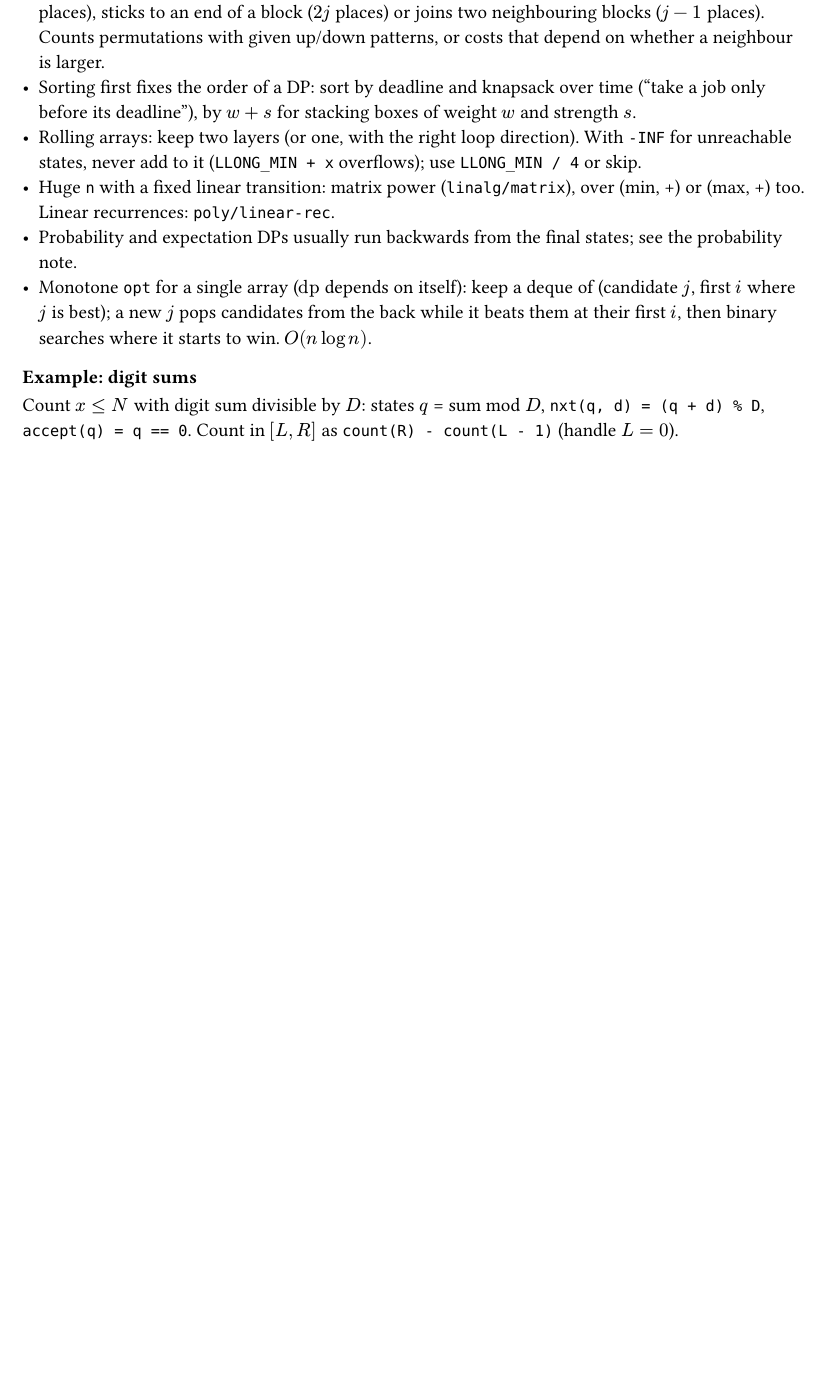
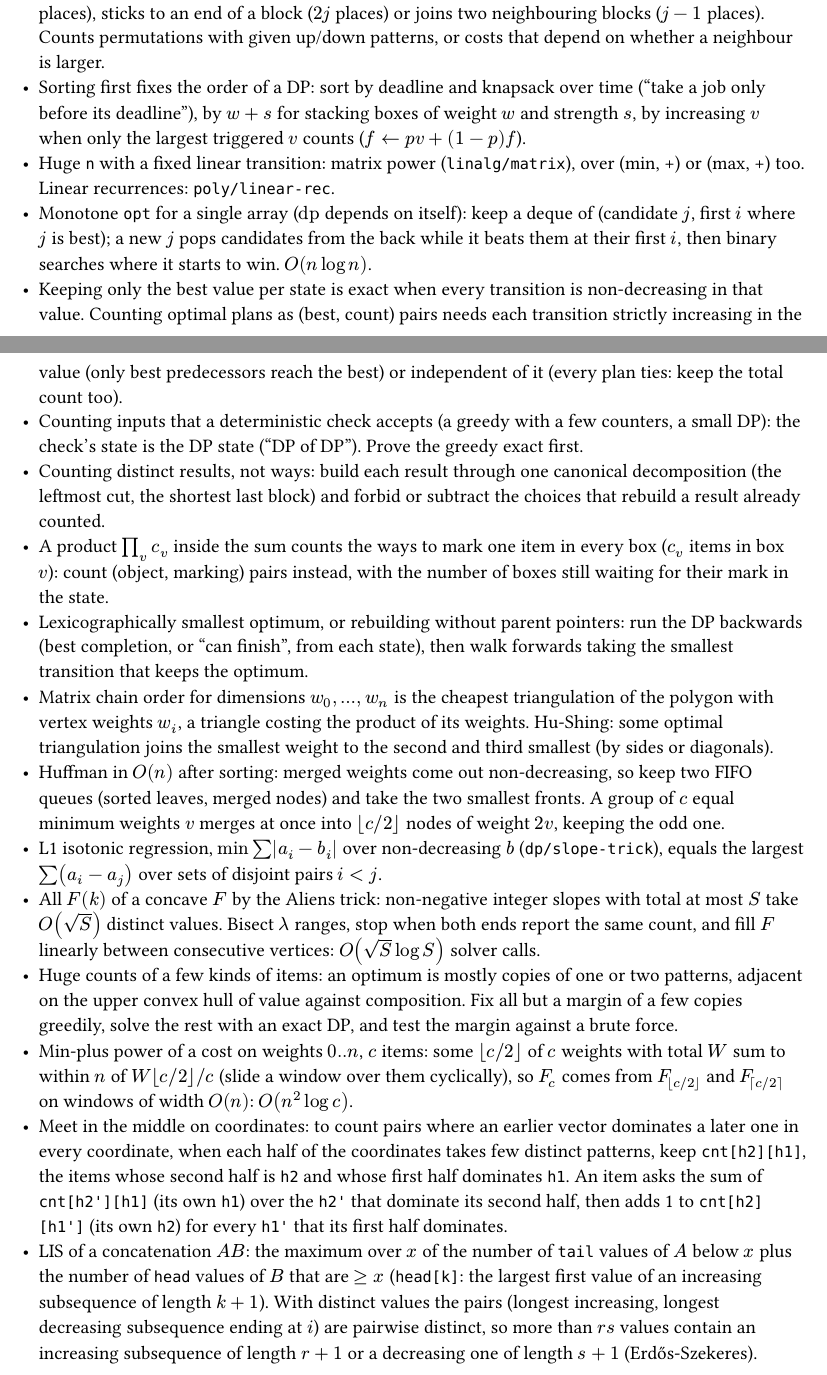
Before and after one commit to SnowballSH/snowi, a Typst document (content/dp/techniques.typ): part of page 2 of 2 before the commit and two parts of pages 2 and 3 of 3 after it, the two joined at a grey line, cut so that both start at the same text, the shorter picture padded with empty space. Compiled offline with Typst 0.15.

Commit message:
DP techniques note: cover facts used by the UCup S4-S5 DP problems
All 90 DP solutions read; 24 verified facts added (quadrangle
inequality for convex differences, convex min-plus merges, unit-step
allocation, Dinkelbach, block-maximum stack DP, DP of DP, min-plus
halving) and seven handed-off facts applied.

```diff
--- a/content/dp/techniques.typ
+++ b/content/dp/techniques.typ
@@ -11 +9,0 @@ property (monotone `opt`, convexity in $k$) by brute force first.
-  weights $>= 0$; it survives sums and adding $g(l) + h(r)$.
@@ -36 +52,0 @@ property (monotone `opt`, convexity in $k$) by brute force first.
-  $O(n)$.]
@@ -75 +90,0 @@ for x in a:
-  not): $O(n m 2^m)$.
@@ -128,23 +146,81 @@ for x in a:
   on whether a neighbour is larger.
 - Sorting first fixes the order of a DP: sort by deadline and
   knapsack over time ("take a job only before its deadline"), by
-  $w + s$ for stacking boxes of weight $w$ and strength $s$.
-- Rolling arrays: keep two layers (or one, with the right loop
-  direction). With `-INF` for unreachable states, never add to it
-  (`LLONG_MIN + x` overflows); use `LLONG_MIN / 4` or skip.
+  $w + s$ for stacking boxes of weight $w$ and strength $s$, by
+  increasing $v$ when only the largest triggered $v$ counts
+  ($f <- p v + (1 - p) f$).
 - Huge `n` with a fixed linear transition: matrix power
   (`linalg/matrix`), over (min, +) or (max, +) too. Linear
   recurrences: `poly/linear-rec`.
-- Probability and expectation DPs usually run backwards from the
-  final states; see the probability note.
 - Monotone `opt` for a single array ($"dp"$ depends on itself):
   keep a deque of (candidate $j$, first $i$ where $j$ is best);
   a new $j$ pops candidates from the back while it beats them at
   their first $i$, then binary searches where it starts to win.
   $O(n log n)$.
-
-=== Example: digit sums
-Count $x <= N$ with digit sum divisible by $D$: states $q$ = sum
-mod $D$, `nxt(q, d) = (q + d) % D`, `accept(q) = q == 0`. Count
-in $[L, R]$ as `count(R) - count(L - 1)` (handle $L = 0$).
+- Keeping only the best value per state is exact when every
+  transition is non-decreasing in that value. Counting optimal
+  plans as (best, count) pairs needs each transition strictly
+  increasing in the value (only best predecessors reach the best)
+  or independent of it (every plan ties: keep the total count
+  too).
+- Counting inputs that a deterministic check accepts (a greedy
+  with a few counters, a small DP): the check's state is the DP
+  state ("DP of DP"). Prove the greedy exact first.
+- Counting distinct results, not ways: build each result through
+  one canonical decomposition (the leftmost cut, the shortest last
+  block) and forbid or subtract the choices that rebuild a result
+  already counted.
+- A product $product_v c_v$ inside the sum counts the ways to mark
+  one item in every box ($c_v$ items in box $v$): count (object,
+  marking) pairs instead, with the number of boxes still waiting
+  for their mark in the state.
+- Lexicographically smallest optimum, or rebuilding without
+  parent pointers: run the DP backwards (best completion, or "can
+  finish", from each state), then walk forwards taking the
+  smallest transition that keeps the optimum.
+- Matrix chain order for dimensions $w_0, dots, w_n$ is the
+  cheapest triangulation of the polygon with vertex weights $w_i$,
+  a triangle costing the product of its weights. Hu-Shing: some
+  optimal triangulation joins the smallest weight to the second
+  and third smallest (by sides or diagonals).
+- Huffman in $O(n)$ after sorting: merged weights come out
+  non-decreasing, so keep two FIFO queues (sorted leaves, merged
+  nodes) and take the two smallest fronts. A group of $c$ equal
+  minimum weights $v$ merges at once into $floor(c\/2)$ nodes of
+  weight $2 v$, keeping the odd one.
+- L1 isotonic regression, $min sum |a_i - b_i|$ over
+  non-decreasing $b$ (`dp/slope-trick`), equals the largest
+  $sum (a_i - a_j)$ over sets of disjoint pairs $i < j$.
+- All $F(k)$ of a concave $F$ by the Aliens trick: non-negative
+  integer slopes with total at most $S$ take $O(sqrt(S))$ distinct
+  values. Bisect $lambda$ ranges, stop when both ends report the
+  same count, and fill $F$ linearly between consecutive vertices:
+  $O(sqrt(S) log S)$ solver calls.
+- Huge counts of a few kinds of items: an optimum is mostly copies
+  of one or two patterns, adjacent on the upper convex hull of
+  value against composition. Fix all but a margin of a few copies
+  greedily, solve the rest with an exact DP, and test the margin
+  against a brute force.
+- Min-plus power of a cost on weights $0..n$, $c$ items: some
+  $floor(c\/2)$ of $c$ weights with total $W$ sum to within $n$ of
+  $W floor(c\/2) \/ c$ (slide a window over them cyclically), so
+  $F_c$ comes from $F_(floor(c\/2))$ and $F_(ceil(c\/2))$ on
+  windows of width $O(n)$: $O(n^2 log c)$.
+- Meet in the middle on coordinates: to count pairs where an
+  earlier vector dominates a later one in every coordinate, when
+  each half of the coordinates takes few distinct patterns, keep
+  `cnt[h2][h1]`, the items whose second half is `h2` and whose
+  first half dominates `h1`. An item asks the sum of
+  `cnt[h2'][h1]` (its own `h1`) over the `h2'` that dominate its
+  second half, then adds 1 to `cnt[h2][h1']` (its own `h2`) for
+  every `h1'` that its first half dominates.
+- LIS of a concatenation $A B$: the maximum over $x$ of the number
+  of `tail` values of $A$ below $x$ plus the number of `head`
+  values of $B$ that are $>= x$ (`head[k]`: the largest first
+  value of an increasing subsequence of length $k + 1$). With
+  distinct values the pairs (longest increasing, longest
+  decreasing subsequence ending at $i$) are pairwise distinct, so
+  more than $r s$ values contain an increasing subsequence of
+  length $r + 1$ or a decreasing one of length $s + 1$
+  (Erdős-Szekeres).
 ]
```
Also changed, not shown: content/dp/techniques.typ (53 more changed lines).
